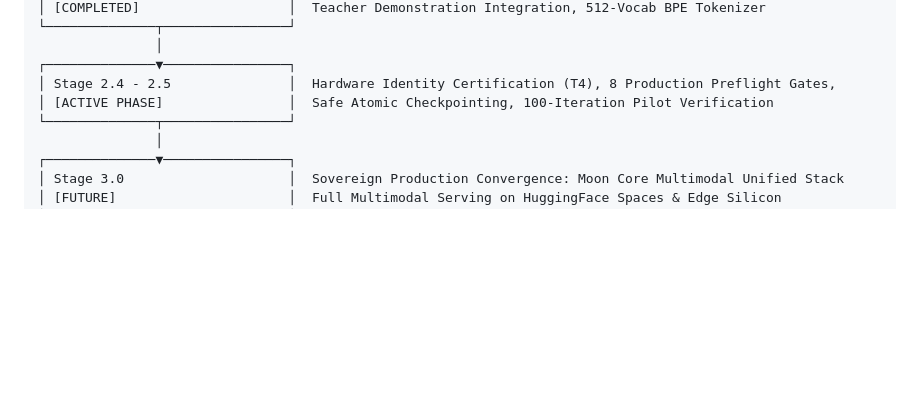
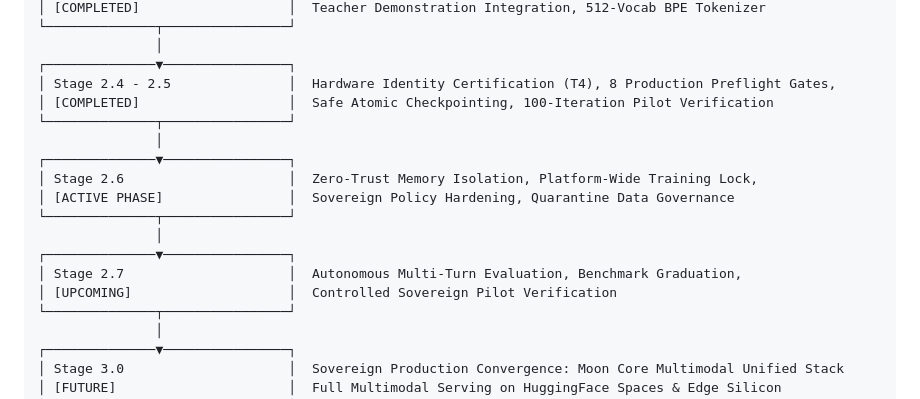
Before and after one commit to Prem759-0/NanoGPT, a Markdown page: README.md, the part around the change. Rendered like a GitHub page; blank space fills up the shorter version.

Commit message:
docs(readme): update project roadmap with Phase 2.6 and Phase 2.7 milestones

```diff
--- a/README.md
+++ b/README.md
@@ -245,7 +245,17 @@ python training/chat/train.py --config training/chat/phase_2_4_t4_pilot.yaml --s
                │
 ┌──────────────▼────────────────┐
 │ Stage 2.4 - 2.5               │  Hardware Identity Certification (T4), 8 Production Preflight Gates,
-│ [ACTIVE PHASE]                │  Safe Atomic Checkpointing, 100-Iteration Pilot Verification
+│ [COMPLETED]                   │  Safe Atomic Checkpointing, 100-Iteration Pilot Verification
+└──────────────┬────────────────┘
+               │
+┌──────────────▼────────────────┐
+│ Stage 2.6                     │  Zero-Trust Memory Isolation, Platform-Wide Training Lock,
+│ [ACTIVE PHASE]                │  Sovereign Policy Hardening, Quarantine Data Governance
+└──────────────┬────────────────┘
+               │
+┌──────────────▼────────────────┐
+│ Stage 2.7                     │  Autonomous Multi-Turn Evaluation, Benchmark Graduation,
+│ [UPCOMING]                    │  Controlled Sovereign Pilot Verification
 └──────────────┬────────────────┘
                │
 ┌──────────────▼────────────────┐
```
